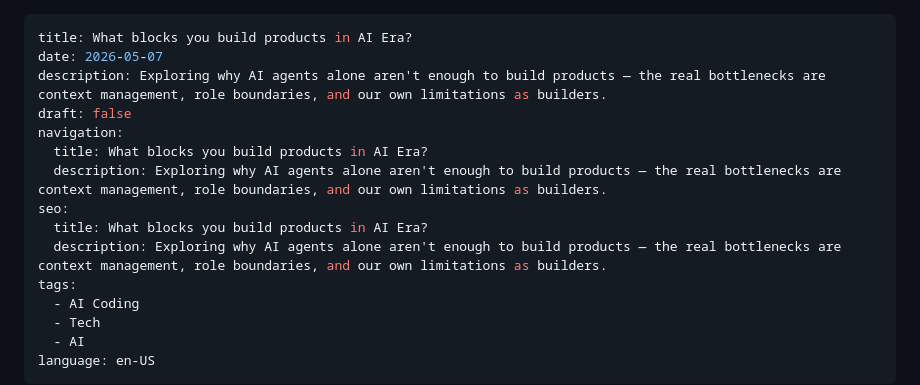
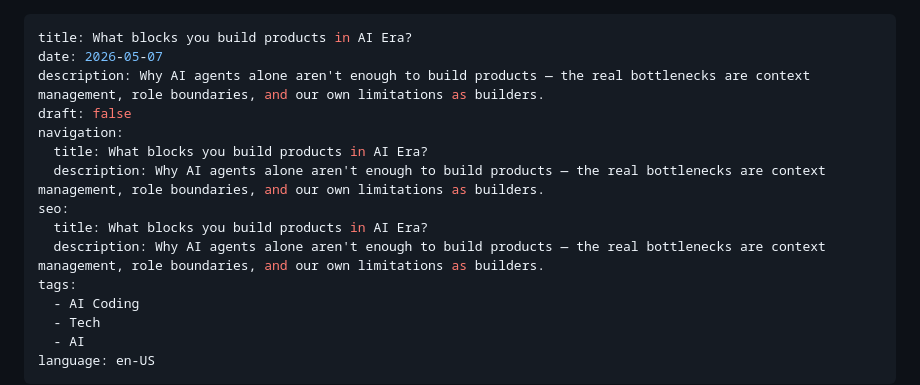
Before and after one commit to BobbyLin23/personal-website, a Markdown page: content/blog/what-blocks-you-build-products-in-ai-era.md, the part around the change. Rendered like a GitHub page.

Commit message:
fix: fix doc description data

```diff
--- a/content/blog/what-blocks-you-build-products-in-ai-era.md
+++ b/content/blog/what-blocks-you-build-products-in-ai-era.md
@@ -1,14 +1,14 @@
 ---
 title: What blocks you build products in AI Era?
 date: 2026-05-07
-description: Exploring why AI agents alone aren't enough to build products — the real bottlenecks are context management, role boundaries, and our own limitations as builders.
+description: Why AI agents alone aren't enough to build products — the real bottlenecks are context management, role boundaries, and our own limitations as builders.
 draft: false
 navigation:
   title: What blocks you build products in AI Era?
-  description: Exploring why AI agents alone aren't enough to build products — the real bottlenecks are context management, role boundaries, and our own limitations as builders.
+  description: Why AI agents alone aren't enough to build products — the real bottlenecks are context management, role boundaries, and our own limitations as builders.
 seo:
   title: What blocks you build products in AI Era?
-  description: Exploring why AI agents alone aren't enough to build products — the real bottlenecks are context management, role boundaries, and our own limitations as builders.
+  description: Why AI agents alone aren't enough to build products — the real bottlenecks are context management, role boundaries, and our own limitations as builders.
 tags:
   - AI Coding
   - Tech
```
